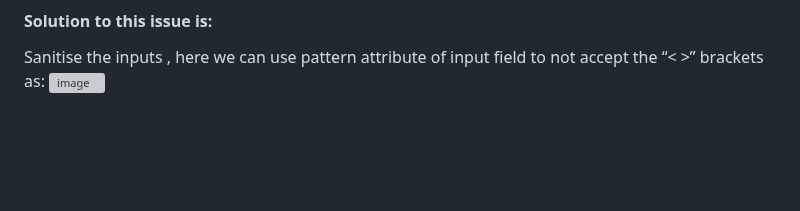
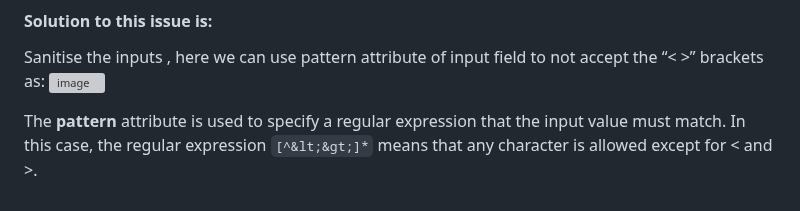
Before and after one commit to zealshah-05/Laundry-Management-System-IITGN, a Markdown page: README.md, the part around the change. Drawn GitHub-style; blank space fills up the shorter version; grey boxes are pictures that could not be loaded.

````diff
--- a/README.md
+++ b/README.md
@@ -114,3 +114,5 @@ And due to this the admin when opens the complaint page get a popup of alert say
 #### Solution to this issue is:
 Sanitise the inputs , here we can use pattern attribute of input field to not accept the “< >” brackets as:
 ![image](https://user-images.githubusercontent.com/84655836/232022150-fbf3201a-d6cd-4a19-800c-42db73e180cc.png)
+
+The **pattern** attribute is used to specify a regular expression that the input value must match. In this case, the regular expression ```[^&lt;&gt;]*``` means that any character is allowed except for < and >.
````
